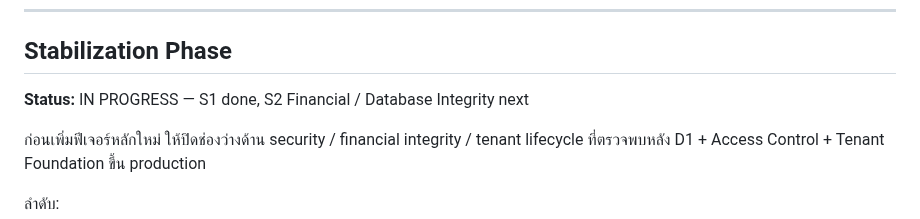
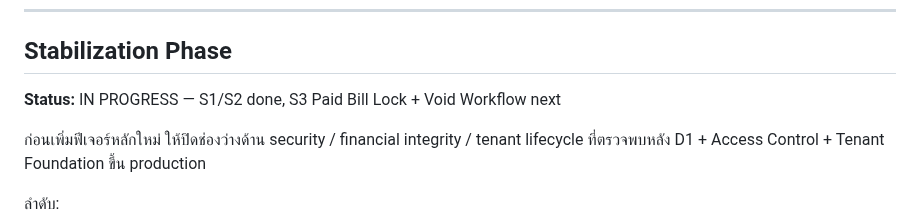
Before and after one commit to kimloor/DelightApp, a Markdown page: ROADMAP.md, the part around the change. Drawn GitHub-style.

Commit message:
docs: advance stabilization to s3

```diff
--- a/ROADMAP.md
+++ b/ROADMAP.md
@@ -47,7 +47,7 @@ Progress:
 
 ## Stabilization Phase
 
-**Status:** IN PROGRESS — S1 done, S2 Financial / Database Integrity next
+**Status:** IN PROGRESS — S1/S2 done, S3 Paid Bill Lock + Void Workflow next
 
 ก่อนเพิ่มฟีเจอร์หลักใหม่ ให้ปิดช่องว่างด้าน security / financial integrity / tenant lifecycle ที่ตรวจพบหลัง D1 + Access Control + Tenant Foundation ขึ้น production
 
```
